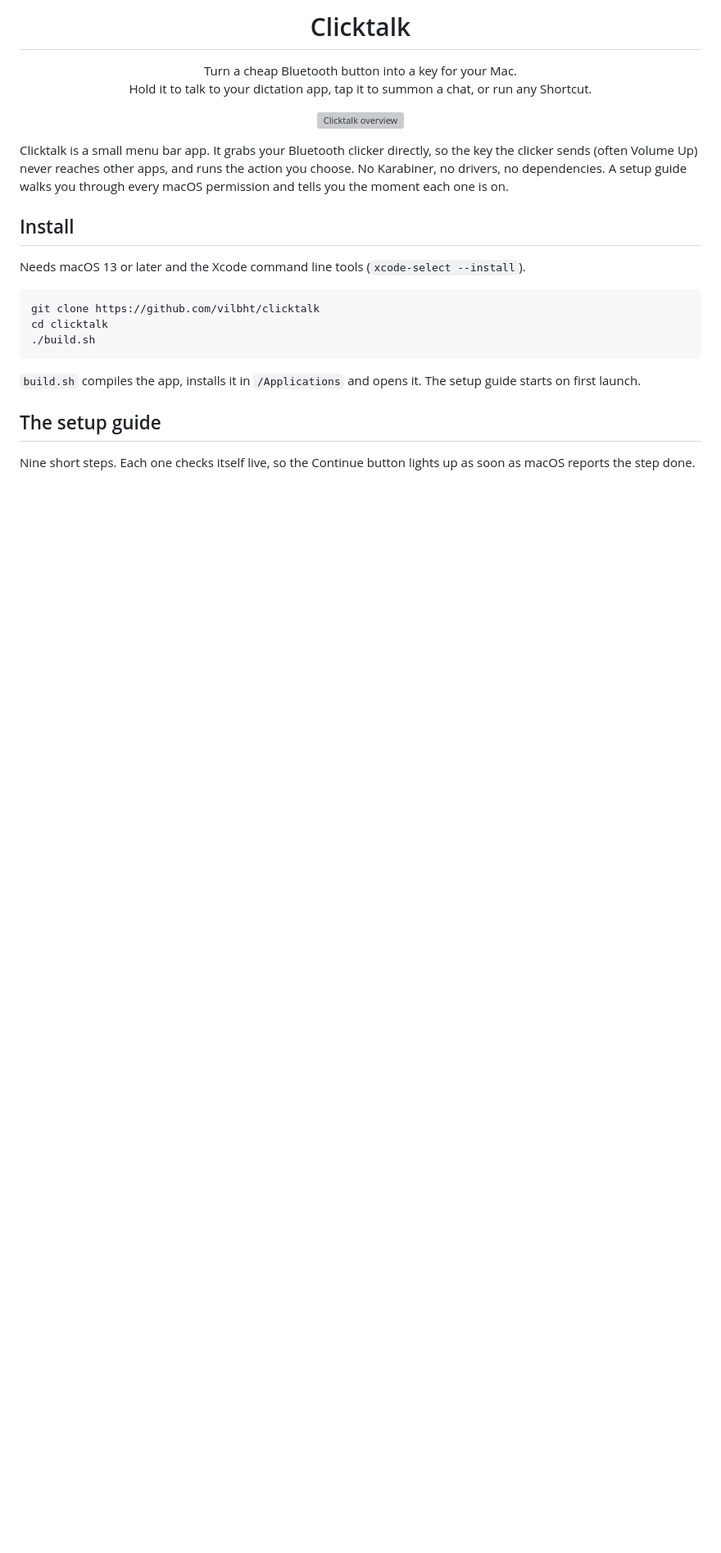
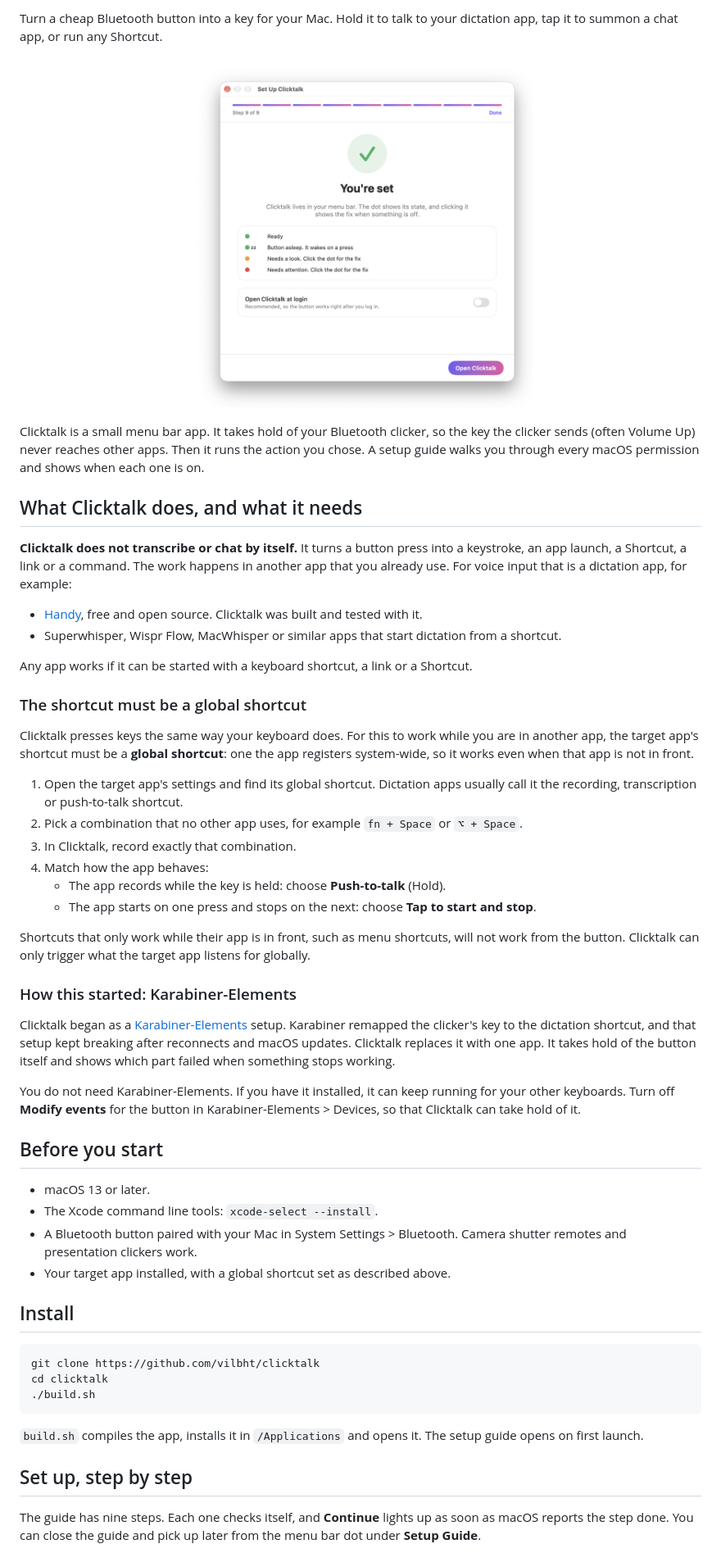
Before and after one commit to vilbht/clicktalk, a Markdown page: README.md, the part around one of its changes. Shown at 82% size. Rendered like a GitHub page; pictures changed too: docs/images/step-9-done.png (added); blank space fills up the shorter version; grey boxes are pictures that could not be loaded.

````diff
--- a/README.md
+++ b/README.md
@@ -2,19 +2,62 @@
 
-<h1 align="center">Clicktalk</h1>
+Turn a cheap Bluetooth button into a key for your Mac. Hold it to talk to your dictation app,
+tap it to summon a chat app, or run any Shortcut.
 
-<p align="center">Turn a cheap Bluetooth button into a key for your Mac.<br>
-Hold it to talk to your dictation app, tap it to summon a chat, or run any Shortcut.</p>
+<p align="center"><img src="docs/images/step-9-done.png" width="420" alt="Clicktalk setup guide, final step"></p>
 
-<p align="center"><img src="docs/images/overview.png" width="640" alt="Clicktalk overview"></p>
+Clicktalk is a small menu bar app. It takes hold of your Bluetooth clicker, so the key the clicker
+sends (often Volume Up) never reaches other apps. Then it runs the action you chose. A setup
+guide walks you through every macOS permission and shows when each one is on.
 
-Clicktalk is a small menu bar app. It grabs your Bluetooth clicker directly, so the key the
-clicker sends (often Volume Up) never reaches other apps, and runs the action you choose.
-No Karabiner, no drivers, no dependencies. A setup guide walks you through every macOS
-permission and tells you the moment each one is on.
+## What Clicktalk does, and what it needs
+
+**Clicktalk does not transcribe or chat by itself.** It turns a button press into a keystroke,
+an app launch, a Shortcut, a link or a command. The work happens in another app that you
+already use. For voice input that is a dictation app, for example:
+
+- [Handy](https://github.com/cjpais/Handy), free and open source. Clicktalk was built and tested
+  with it.
+- Superwhisper, Wispr Flow, MacWhisper or similar apps that start dictation from a shortcut.
+
+Any app works if it can be started with a keyboard shortcut, a link or a Shortcut.
+
+### The shortcut must be a global shortcut
+
+Clicktalk presses keys the same way your keyboard does. For this to work while you are in
+another app, the target app's shortcut must be a **global shortcut**: one the app registers
+system-wide, so it works even when that app is not in front.
+
+1. Open the target app's settings and find its global shortcut. Dictation apps usually call it
+   the recording, transcription or push-to-talk shortcut.
+2. Pick a combination that no other app uses, for example `fn + Space` or `⌥ + Space`.
+3. In Clicktalk, record exactly that combination.
+4. Match how the app behaves:
+   - The app records while the key is held: choose **Push-to-talk** (Hold).
+   - The app starts on one press and stops on the next: choose **Tap to start and stop**.
+
+Shortcuts that only work while their app is in front, such as menu shortcuts, will not work
+from the button. Clicktalk can only trigger what the target app listens for globally.
+
+### How this started: Karabiner-Elements
+
+Clicktalk began as a [Karabiner-Elements](https://github.com/pqrs-org/Karabiner-Elements) setup.
+Karabiner remapped the clicker's key to the dictation shortcut, and that setup kept breaking
+after reconnects and macOS updates. Clicktalk replaces it with one app. It takes hold of the
+button itself and shows which part failed when something stops working.
+
+You do not need Karabiner-Elements. If you have it installed, it can keep running for your other
+keyboards. Turn off **Modify events** for the button in Karabiner-Elements > Devices, so that
+Clicktalk can take hold of it.
+
+## Before you start
+
+- macOS 13 or later.
+- The Xcode command line tools: `xcode-select --install`.
+- A Bluetooth button paired with your Mac in System Settings > Bluetooth. Camera shutter
+  remotes and presentation clickers work.
+- Your target app installed, with a global shortcut set as described above.
 
 ## Install
-
-Needs macOS 13 or later and the Xcode command line tools (`xcode-select --install`).
 
 ```bash
 git clone https://github.com/vilbht/clicktalk
@@ -22,11 +65,12 @@ cd clicktalk
 ./build.sh
 ```
 
-`build.sh` compiles the app, installs it in `/Applications` and opens it. The setup guide
-starts on first launch.
+`build.sh` compiles the app, installs it in `/Applications` and opens it. The setup guide opens on
+first launch.
 
-## The setup guide
+## Set up, step by step
 
-Nine short steps. Each one checks itself live, so the Continue button lights up as soon as
-macOS reports the step done.
+The guide has nine steps. Each one checks itself, and **Continue** lights up as soon as macOS
+reports the step done. You can close the guide and pick up later from the menu bar dot under
+**Setup Guide**.
 
````
Also changed, not shown: other parts of README.md (+128 -73 lines), docs/images/step-3-button.png (added), docs/images/step-4-input-monitoring.png (added), docs/images/step-6-action.png (added), docs/images/step-7-accessibility.png (added).
